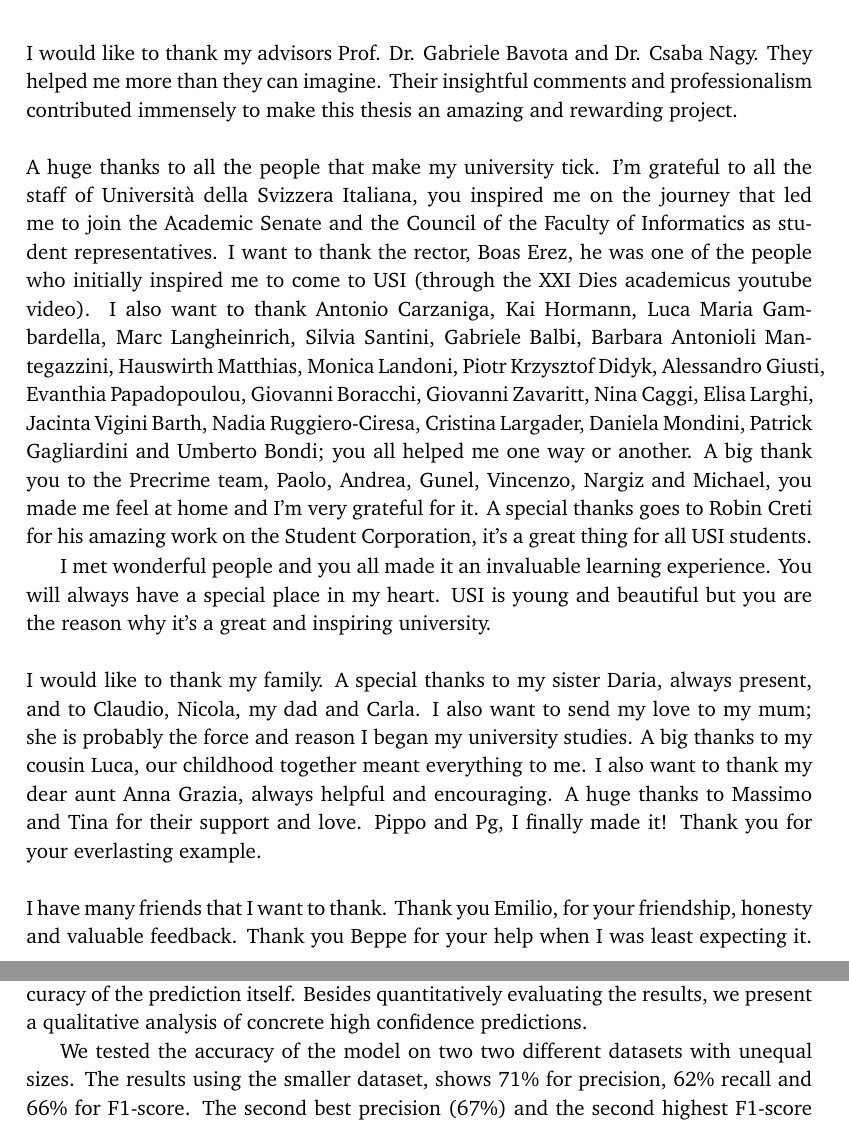
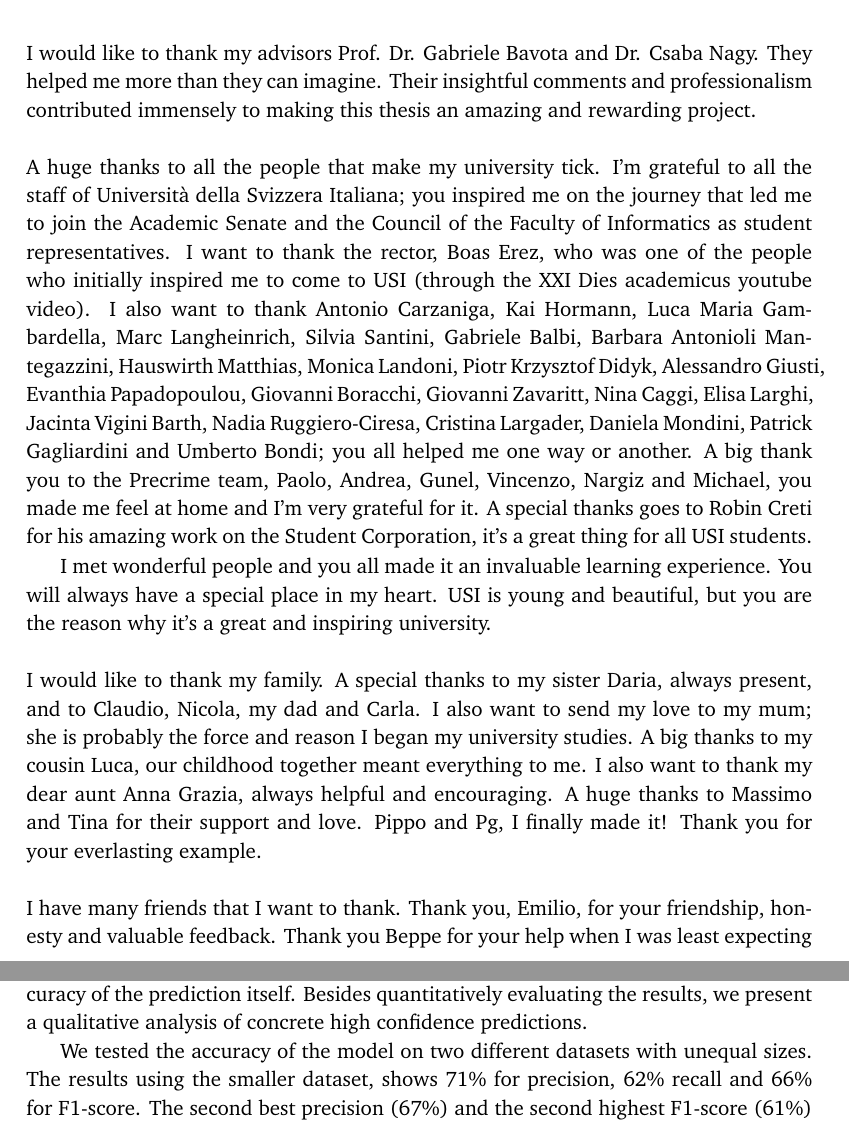
Before and after one commit to simonegiacomelli/USI-MAI-Thesis, a LaTeX thesis (main.tex, which reads 1_intro.tex, usiinfthesis.cls): two parts of pages 9 and 18 of 95, joined at a grey line, cut so that both start at the same text. Compiled offline with pdfLaTeX.

Commit message:
Updates from Overleaf

```diff
--- a/1_intro.tex
+++ b/1_intro.tex
@@ -34,7 +34,7 @@
 We present a large-scale empirical study to (i) assess the accuracy of our classifier and (ii) research the correlation between the model prediction confidence and the accuracy of the prediction itself. Besides quantitatively evaluating the results, we present a qualitative analysis of concrete high confidence predictions.
 
 % quant results
-We tested the accuracy of the model on two two different datasets with unequal sizes. The results using the smaller dataset, shows 71\% for precision, 62\% recall and 66\% for F1-score. The second best precision (67\%) and the second highest F1-score (61\%) comes with the largest dataset.
+We tested the accuracy of the model on two different datasets with unequal sizes. The results using the smaller dataset, shows 71\% for precision, 62\% recall and 66\% for F1-score. The second best precision (67\%) and the second highest F1-score (61\%) comes with the largest dataset.
 
 %quant results with confidence
 The results on the confidence level analysis show interesting results: when filtering for a confidence level greater than 0.9 we measured a gain on precision, from 71\% to 78\%; the excluded samples shows their effect also on the recall that goes from 62\% down to 52\%. When using a dataset with bigger code snippets and confidence greater than 0.9 we discard 98\% of the test predictions; however the precision is high as 99\% and the recall drops to 10\%, both due to the (correct and incorrect) discarded predictions.
--- a/main.tex
+++ b/main.tex
@@ -48,8 +48,8 @@
 \addbibresource{biblio.bib}
 
 \title{Using Deep Learning to Identify Technical Debt} %compulsory
-\specialization{Major in Artificial Intelligence}%optional
-\subtitle{Levereging Self Admitted Technical Debt} %optional
+%\specialization{Major in Artificial Intelligence}%optional
+\subtitle{Leveraging Self Admitted Technical Debt} %optional
 \author{Simone Giacomelli} %compulsory
 \begin{committee}
 \advisor{Prof. Dr.}{Gabriele Bavota}{} %compulsory
@@ -99,18 +99,18 @@
 
 
 \begin{acknowledgements}
-I would like to thank my advisors Prof. Dr. Gabriele Bavota and Dr. Csaba Nagy. They helped me more than they can imagine. Their insightful comments and professionalism contributed immensely to make this thesis an amazing and rewarding project.
+I would like to thank my advisors Prof. Dr. Gabriele Bavota and Dr. Csaba Nagy. They helped me more than they can imagine. Their insightful comments and professionalism contributed immensely to making this thesis an amazing and rewarding project.
 \\
 \\
-A huge thanks to all the people that make my university tick. I'm grateful to all the staff of Universit\`a della Svizzera Italiana, you inspired me on the journey that led me to join the Academic Senate and the Council of the Faculty of Informatics as student representatives. I want to thank the rector, Boas Erez, he was one of the people who initially inspired me to come to USI (through the XXI Dies academicus youtube video). I also want to thank Antonio Carzaniga, Kai Hormann, Luca Maria Gambardella, Marc Langheinrich, Silvia Santini, Gabriele Balbi, Barbara Antonioli Mantegazzini, Hauswirth Matthias, Monica Landoni, Piotr Krzysztof Didyk, Alessandro Giusti, Evanthia Papadopoulou, Giovanni Boracchi, Giovanni Zavaritt, Nina Caggi, Elisa Larghi, Jacinta Vigini Barth, Nadia Ruggiero-Ciresa, Cristina Largader, Daniela Mondini, Patrick Gagliardini and Umberto Bondi; you all helped me one way or another. A big thank you to the Precrime team, Paolo, Andrea, Gunel, Vincenzo, Nargiz and Michael, you made me feel at home and I’m very grateful for it. A special thanks goes to Robin Creti for his amazing work on the Student Corporation, it’s a great thing for all USI students.
+A huge thanks to all the people that make my university tick. I'm grateful to all the staff of Universit\`a della Svizzera Italiana; you inspired me on the journey that led me to join the Academic Senate and the Council of the Faculty of Informatics as student representatives. I want to thank the rector, Boas Erez, who was one of the people who initially inspired me to come to USI (through the XXI Dies academicus youtube video). I also want to thank Antonio Carzaniga, Kai Hormann, Luca Maria Gambardella, Marc Langheinrich, Silvia Santini, Gabriele Balbi, Barbara Antonioli Mantegazzini, Hauswirth Matthias, Monica Landoni, Piotr Krzysztof Didyk, Alessandro Giusti, Evanthia Papadopoulou, Giovanni Boracchi, Giovanni Zavaritt, Nina Caggi, Elisa Larghi, Jacinta Vigini Barth, Nadia Ruggiero-Ciresa, Cristina Largader, Daniela Mondini, Patrick Gagliardini and Umberto Bondi; you all helped me one way or another. A big thank you to the Precrime team, Paolo, Andrea, Gunel, Vincenzo, Nargiz and Michael, you made me feel at home and I’m very grateful for it. A special thanks goes to Robin Creti for his amazing work on the Student Corporation, it’s a great thing for all USI students.
 
-I met wonderful people and you all made it an invaluable learning experience. You will always have a special place in my heart. USI is young and beautiful but you are the reason why it’s a great and inspiring university.
+I met wonderful people and you all made it an invaluable learning experience. You will always have a special place in my heart. USI is young and beautiful, but you are the reason why it’s a great and inspiring university.
 \\
 \\
 I would like to thank my family. A special thanks to my sister Daria, always present, and to Claudio, Nicola, my dad and Carla. I also want to send my love to my mum; she is probably the force and reason I began my university studies. A big thanks to my cousin Luca, our childhood together meant everything to me. I also want to thank my dear aunt Anna Grazia, always helpful and encouraging. A huge thanks to Massimo and Tina for their support and love. Pippo and Pg, I finally made it! Thank you for your everlasting example.
 \\
 \\
-I have many friends that I want to thank. Thank you Emilio, for your friendship, honesty and valuable feedback. Thank you Beppe for your help when I was least expecting it. Thank you Alessio, Andrea and Marco, our `USI and abUSI' group is awesome! Thank you Lorenzo and Wei, our friendship and work together taught me more than I could ask for. Thank you Marco and Francesco for the good talks and sharing our life experiences.  I want to thank all friends I met at USI that I do not explicitly name here: thank you for your friendship and time spent in and out of the university; a bright and fulfilling future awaits you!
+I have many friends that I want to thank. Thank you, Emilio, for your friendship, honesty and valuable feedback. Thank you Beppe for your help when I was least expecting it. Thank you Alessio, Andrea and Marco, our `USI and abUSI' group is awesome! Thank you Lorenzo and Wei, our friendship and work together taught me more than I could ask for. Thank you Marco and Francesco for the good talks and sharing our life experiences.  I want to thank all friends I met at USI that I do not explicitly name here: thank you for your friendship and time spent in and out of the university; a bright and fulfilling future awaits you!
 \\
 \\
 Finally, last but not least, I would like to thank all those people and events that hindered me and blatantly tried to discourage me. They are one of the many reasons I will persist, do better and finally succeed.
--- a/usiinfthesis.cls
+++ b/usiinfthesis.cls
@@ -231,7 +231,7 @@
     {Faculty of Informatics of the \em{Universit\`a della Svizzera Italiana}}\\[2mm]
     {in partial fulfillment of the requirements for the degree of}\\[2mm]
      \ifthenelse{\boolean{@mscthesis}}{%
-     Master of Science in Informatics%
+     Master of Science in Artificial Intelligence%
      \ifthenelse{\boolean{@mscspec}}{\\[2mm] \@specialization\\[16mm]}{\\[32mm]}}
     {Doctor of Philosophy \\[32mm]}
     {presented by}\\[2mm]
```
Also changed, not shown: auto/main.pdf.
